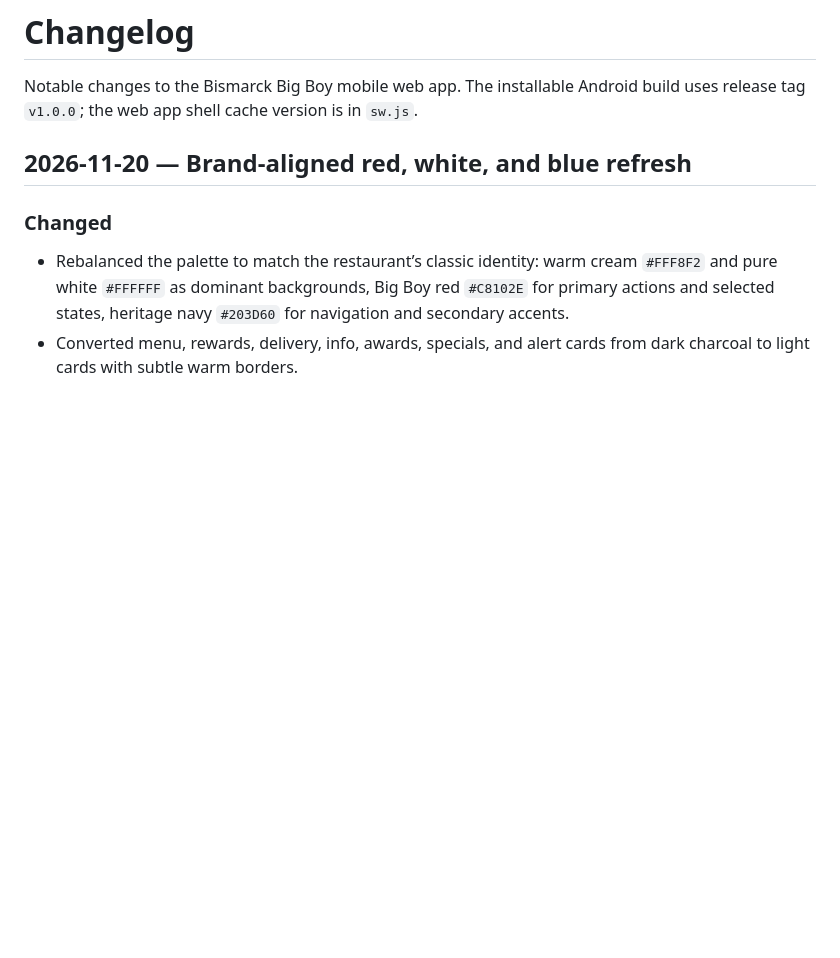
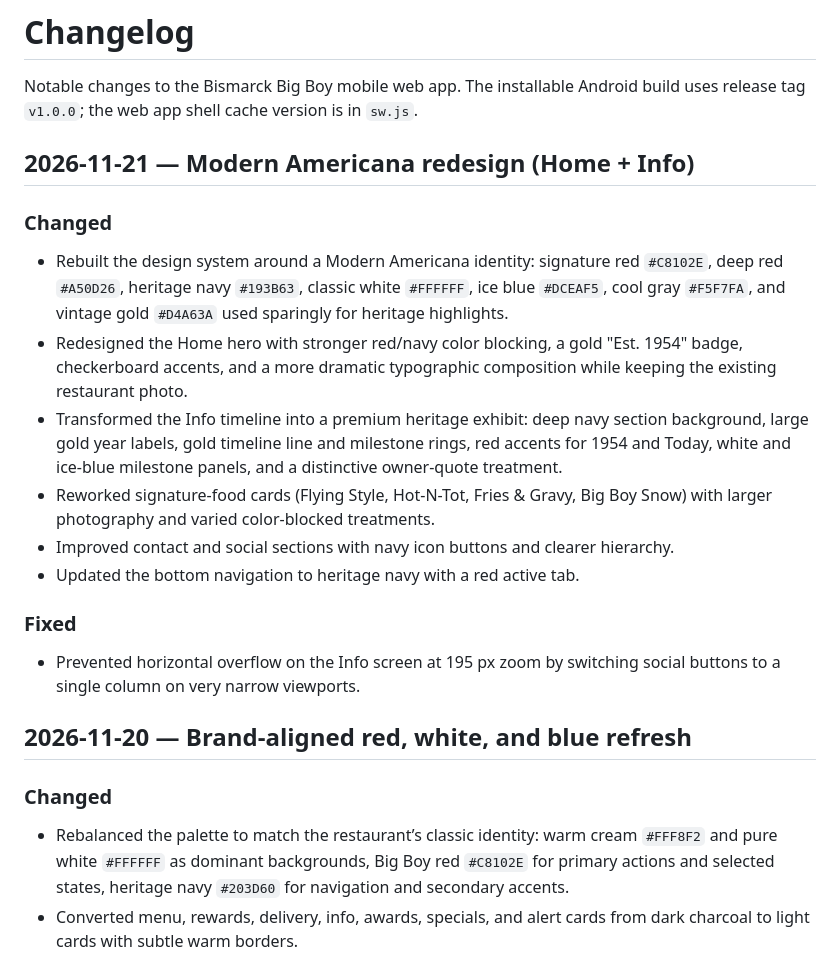
Before and after one commit to MidnightRaven9/bismarck-big-boy-app, a Markdown page: CHANGELOG.md, the part around the change. Rendered like a GitHub page; blank space fills up the shorter version.

```diff
--- a/CHANGELOG.md
+++ b/CHANGELOG.md
@@ -2,6 +2,30 @@
 
 Notable changes to the Bismarck Big Boy mobile web app. The installable Android
 build uses release tag `v1.0.0`; the web app shell cache version is in `sw.js`.
+
+## 2026-11-21 — Modern Americana redesign (Home + Info)
+
+### Changed
+- Rebuilt the design system around a Modern Americana identity:
+  signature red `#C8102E`, deep red `#A50D26`, heritage navy `#193B63`,
+  classic white `#FFFFFF`, ice blue `#DCEAF5`, cool gray `#F5F7FA`, and
+  vintage gold `#D4A63A` used sparingly for heritage highlights.
+- Redesigned the Home hero with stronger red/navy color blocking, a gold
+  "Est. 1954" badge, checkerboard accents, and a more dramatic typographic
+  composition while keeping the existing restaurant photo.
+- Transformed the Info timeline into a premium heritage exhibit: deep navy
+  section background, large gold year labels, gold timeline line and milestone
+  rings, red accents for 1954 and Today, white and ice-blue milestone panels,
+  and a distinctive owner-quote treatment.
+- Reworked signature-food cards (Flying Style, Hot-N-Tot, Fries & Gravy,
+  Big Boy Snow) with larger photography and varied color-blocked treatments.
+- Improved contact and social sections with navy icon buttons and clearer
+  hierarchy.
+- Updated the bottom navigation to heritage navy with a red active tab.
+
+### Fixed
+- Prevented horizontal overflow on the Info screen at 195 px zoom by switching
+  social buttons to a single column on very narrow viewports.
 
 ## 2026-11-20 — Brand-aligned red, white, and blue refresh
 
```
Also changed, not shown: README.md (+1 -1 lines), assets/screenshots/1-home.png, assets/screenshots/2-menu.png, assets/screenshots/3-favorites.png, assets/screenshots/4-rewards.png, assets/screenshots/5-info.png, assets/screenshots/6-delivery.png, 3 other files.
